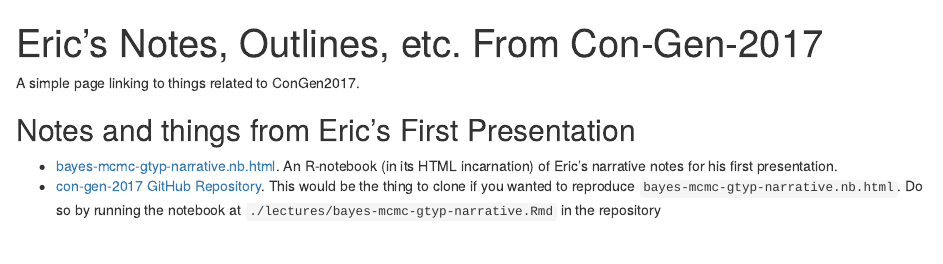
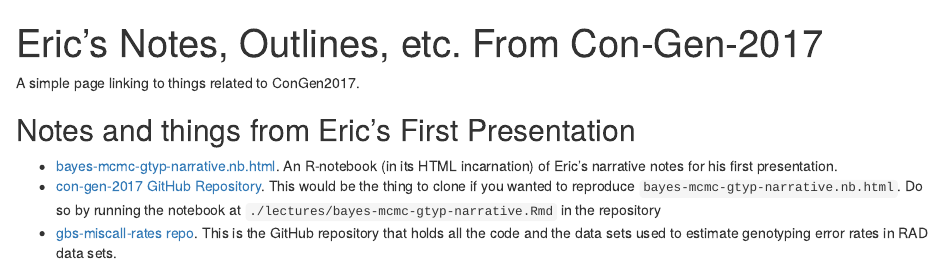
Before and after one commit to anhnguyendepocen/con-gen-2017, an R Markdown document (docs/index.Rmd): the page in a window 1100 px wide, from its top. Rendered offline with R 4.5, knitr and Pandoc, with nearby package versions.

Commit message:
update index

```diff
--- a/docs/index.Rmd
+++ b/docs/index.Rmd
@@ -13,6 +13,10 @@ A simple page linking to things related to ConGen2017.
 
 - [bayes-mcmc-gtyp-narrative.nb.html](bayes-mcmc-gtyp-narrative.nb.html). An R-notebook (in its
 HTML incarnation) of Eric's narrative notes for his first presentation.
-- [con-gen-2017 GitHub Repository](https://github.com/eriqande/con-gen-2017).  This would be the thing to clone if you wanted to reproduce
+- [con-gen-2017 GitHub Repository](https://github.com/eriqande/con-gen-2017).  This would be the
+thing to clone if you wanted to reproduce
 `bayes-mcmc-gtyp-narrative.nb.html`. Do so by running the notebook at
 `./lectures/bayes-mcmc-gtyp-narrative.Rmd` in the repository
+- [gbs-miscall-rates repo](https://github.com/eriqande/gbs-miscall-rates). This is the GitHub
+repository that holds all the code and the data sets used to estimate genotyping error rates in
+RAD data sets.
```
Also changed, not shown: 1 other file.
